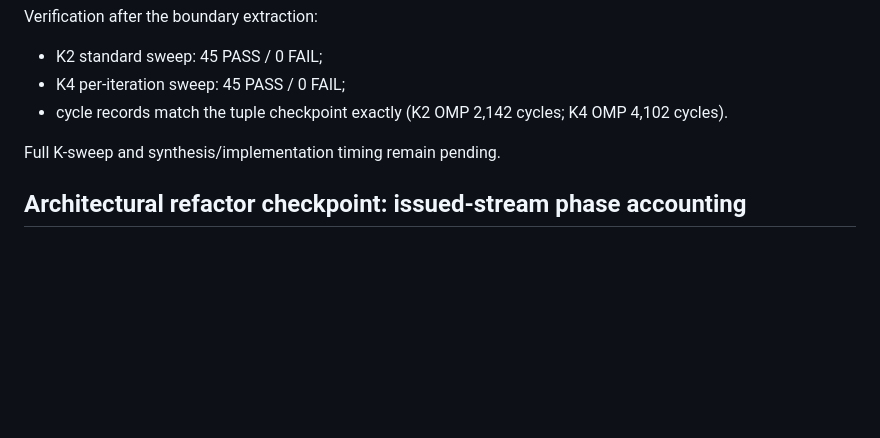
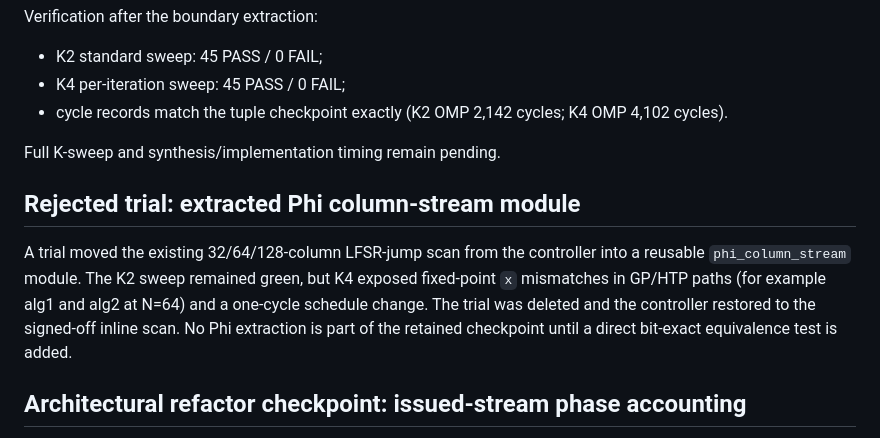
Before and after one commit to Hieuueihm/CSCGRA, a Markdown page: docs/CONTINUATION.md, the part around the change. Drawn GitHub-style; blank space fills up the shorter version.

Commit message:
docs: record rejected phi extraction trial

```diff
--- a/docs/CONTINUATION.md
+++ b/docs/CONTINUATION.md
@@ -769,6 +769,15 @@ Verification after the boundary extraction:
 
 Full K-sweep and synthesis/implementation timing remain pending.
 
+## Rejected trial: extracted Phi column-stream module
+
+A trial moved the existing 32/64/128-column LFSR-jump scan from the controller
+into a reusable `phi_column_stream` module. The K2 sweep remained green, but
+K4 exposed fixed-point `x` mismatches in GP/HTP paths (for example alg1 and
+alg2 at N=64) and a one-cycle schedule change. The trial was deleted and the
+controller restored to the signed-off inline scan. No Phi extraction is part
+of the retained checkpoint until a direct bit-exact equivalence test is added.
+
 ## Architectural refactor checkpoint: issued-stream phase accounting
 
 Phase counters now increment on `packet_valid_w` and the phase carried by the
```
